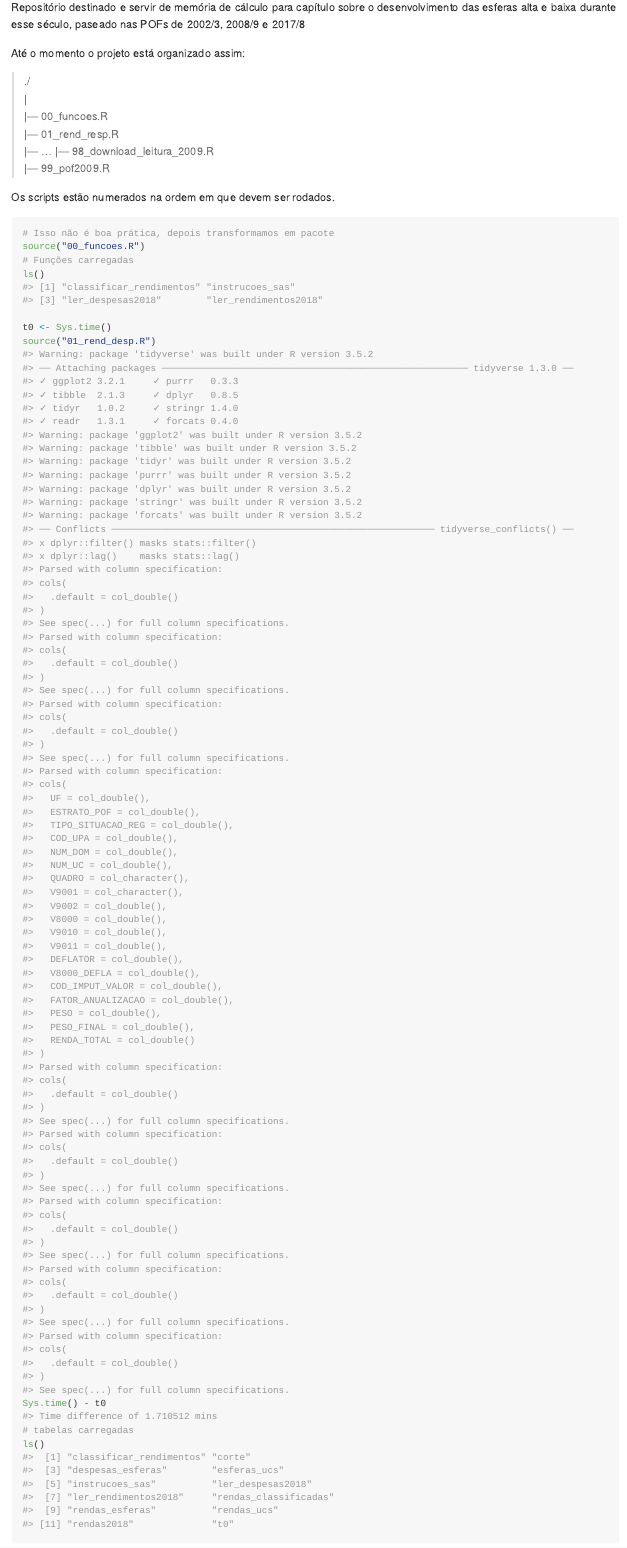
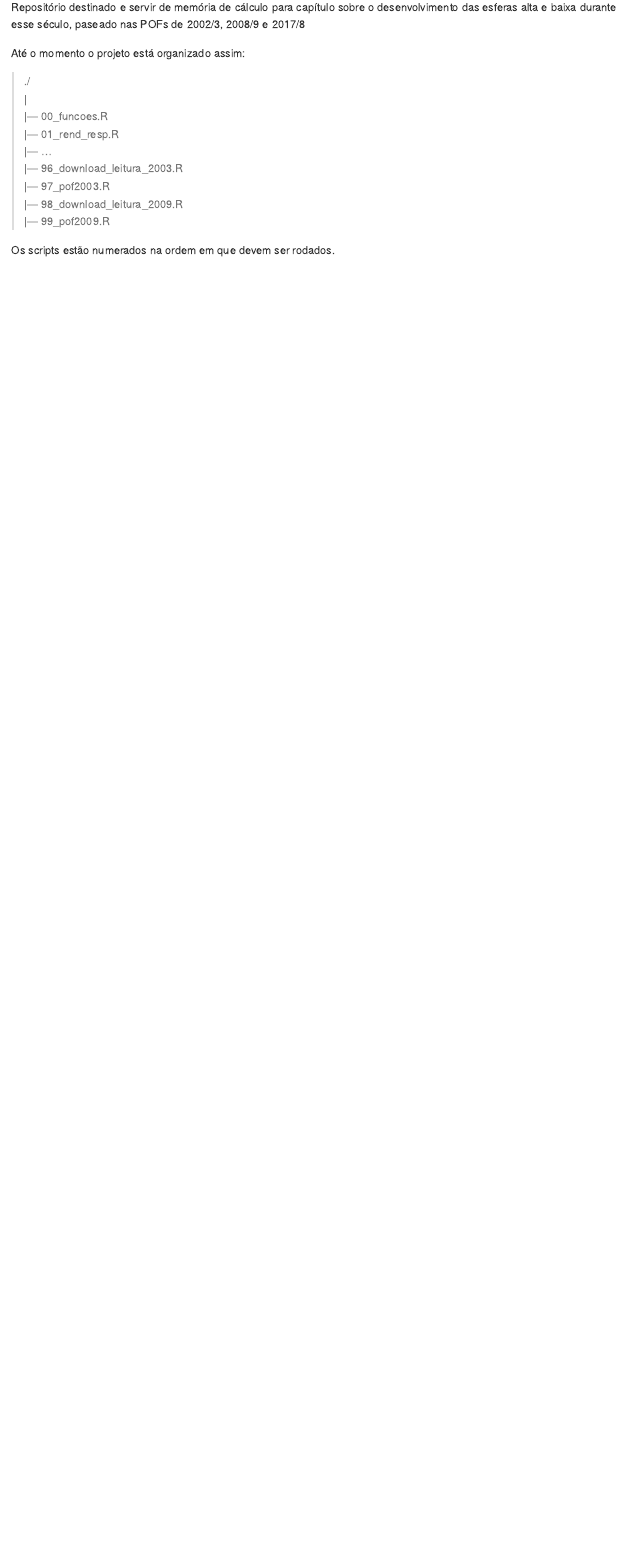
Before and after one commit to rodrigoesborges/esferas_de_consumo_br_pof, an R Markdown document (README.Rmd): the page in a window 1100 px wide, from 140 px down. The pictures show the output file README.md that the author committed with the source, drawn offline in the style of GitHub.

Commit message:
Atualiza readme

````diff
--- a/README.Rmd
+++ b/README.Rmd
@@ -29,13 +29,15 @@ Até o momento o projeto está organizado assim:
 |--- 00_funcoes.R
 |--- 01_rend_resp.R
 |--- ...
+|--- 96_download_leitura_2003.R
+|--- 97_pof2003.R
 |--- 98_download_leitura_2009.R
 |--- 99_pof2009.R
 
 
 Os scripts estão numerados na ordem em que devem ser rodados.
 
-```{r}
+```{r, cache = TRUE}
 # Isso não é boa prática, depois transformamos em pacote
 source("00_funcoes.R")
 # Funções carregadas
````
Also changed, not shown: README.md, 4 other files.
